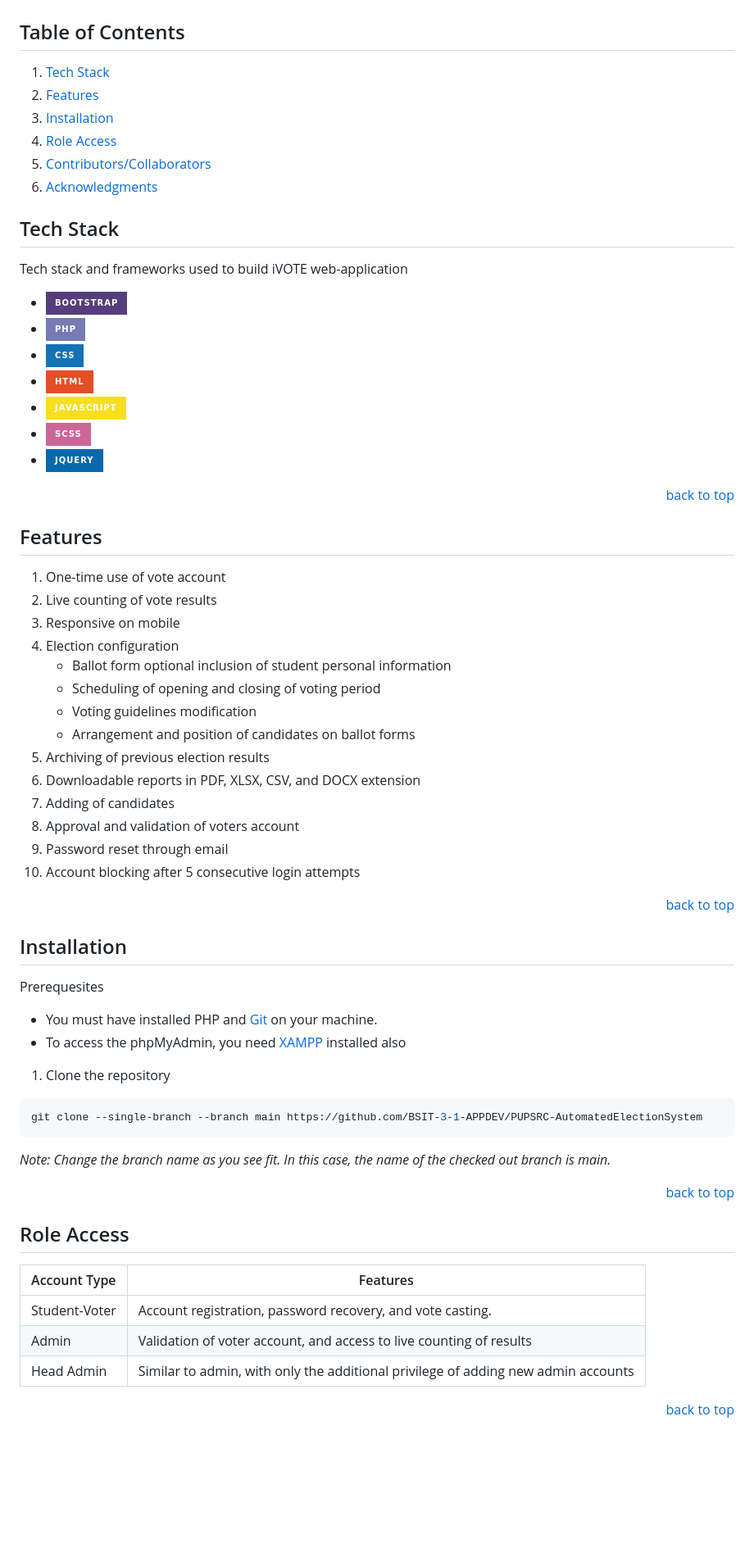
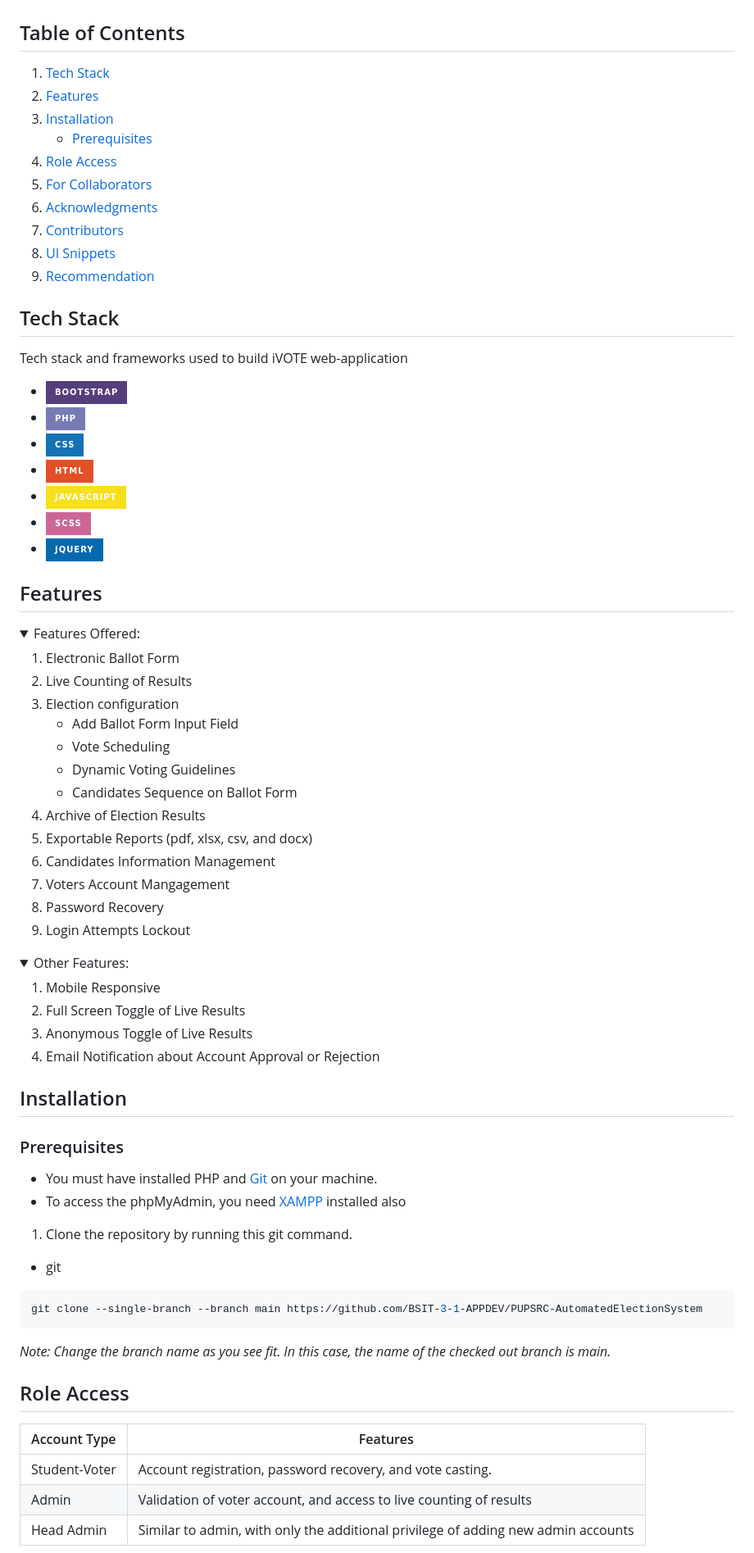
Before and after one commit to BSIT-3-1-APPDEV/PUPSRC-AutomatedElectionSystem, a Markdown page: README.md, the part around the change printed below. Shown: that part at 82% size. Rendered like a GitHub page; folded sections open; badges without logos; blank space fills up the shorter version.

Commit message:
docs: Make the features section concise and add additional details for other sections
Almost finished.

````diff
--- a/README.md
+++ b/README.md
@@ -54,6 +30,5 @@
 
 
 <!-- TABLE OF CONTENTS -->
-
 <h2>Table of Contents</h2>
 <ol>
@@ -61,13 +36,20 @@
   <li><a href="#features">Features</a></li>
-  <li><a href="#installation">Installation</a></li>
-  <li><a href="#role">Role Access</a></li>
-  <li><a href="#contribute">Contributors/Collaborators</a></li>
+  <li>
+    <a href="#installation">Installation</a>
+    <ul>
+      <li><a href="#prerequisites">Prerequisites</a></li>
+    </ul>
+  </li>
+  <li><a href="#role-access">Role Access</a></li>
+  <li><a href="#for-collaborators">For Collaborators</a></li>
   <li><a href="#acknowledgments">Acknowledgments</a></li>
+  <li><a href="#contributors">Contributors</a></li>
+  <li><a href="#ui-snippets">UI Snippets</a></li>
+  <li><a href="#recommendation">Recommendation</a></li>
 </ol>
 
 
 ## Tech Stack
-
 Tech stack and frameworks used to build iVOTE web-application
 
 * [![Bootstrap][Bootstrap.com]][Bootstrap-url]
@@ -78,53 +60,56 @@ Tech stack and frameworks used to build iVOTE web-application
 * [![SCSS](https://img.shields.io/badge/SCSS-CC6699?style=for-the-badge&logo=sass&logoColor=white)][SCSS-url]
 * [![JQuery][JQuery.com]][JQuery-url]
 
-<p align="right"><a href="#readme-top">back to top</a></p>
-
 
 
 <!-- GETTING STARTED -->
 ## Features
 
+<details><summary>Features Offered:</summary>
 <ol>
-  <li>One-time use of vote account</li>
-  <li>Live counting of vote results</li>
-  <li>Responsive on mobile</li>
+  <li>Electronic Ballot Form</li>
+  <li>Live Counting of Results</li>
   <li>
     Election configuration
     <ul>
-      <li>Ballot form optional inclusion of student personal information</li>
-      <li>Scheduling of opening and closing of voting period</li>
-      <li>Voting guidelines modification</li>
-      <li>Arrangement and position of candidates on ballot forms</li>
+      <li>Add Ballot Form Input Field</li>
+      <li>Vote Scheduling</li>
+      <li>Dynamic Voting Guidelines</li>
+      <li>Candidates Sequence on Ballot Form</li>
     </ul>
   </li>
-  <li>Archiving of previous election results</li>
-  <li>Downloadable reports in PDF, XLSX, CSV, and DOCX extension</li>
-  <li>Adding of candidates</li>
-  <li>Approval and validation of voters account</li>
-  <li>Password reset through email</li>
-  <li>Account blocking after 5 consecutive login attempts</li>
-</ol>
+  <li>Archive of Election Results</li>
+  <li>Exportable Reports (pdf, xlsx, csv, and docx)</li>
+  <li>Candidates Information Management</li>
+  <li>Voters Account Mangagement</li>
+  <li>Password Recovery</li>
+  <li>Login Attempts Lockout</li>
+</ol></details>
 
-
-<p align="right"><a href="#readme-top">back to top</a></p>
+<details><summary>Other Features:</summary>
+<ol>
+  <li>Mobile Responsive</li>
+  <li>Full Screen Toggle of Live Results</li>
+  <li>Anonymous Toggle of Live Results</li>
+  <li>Email Notification about Account Approval or Rejection</li>
+</ol></details>
 
 
 
 <!-- INSTALLATION -->
 ## Installation
 
-Prerequesites
+### Prerequisites
 - You must have installed PHP and [Git](https://git-scm.com/downloads) on your machine.
 - To access the phpMyAdmin, you need [XAMPP](http://localhost/phpmyadmin/index.php) installed also
 
-1. Clone the repository
+1. Clone the repository by running this git command.
+  * git
   ```sh
   git clone --single-branch --branch main https://github.com/BSIT-3-1-APPDEV/PUPSRC-AutomatedElectionSystem
   ```
 _Note: Change the branch name as you see fit. In this case, the name of the checked out branch is main._
 
-<p align="right"><a href="#readme-top">back to top</a></p>
 
 
 
@@ -137,7 +122,6 @@ _Note: Change the branch name as you see fit. In this case, the name of the chec
 | Admin | Validation of voter account, and access to live counting of results |
 | Head Admin | Similar to admin, with only the additional privilege of adding new admin accounts |
 
-<p align="right"><a href="#readme-top">back to top</a></p>
 
 
 
````
Also changed, not shown: other parts of README.md (+21 -48 lines).
